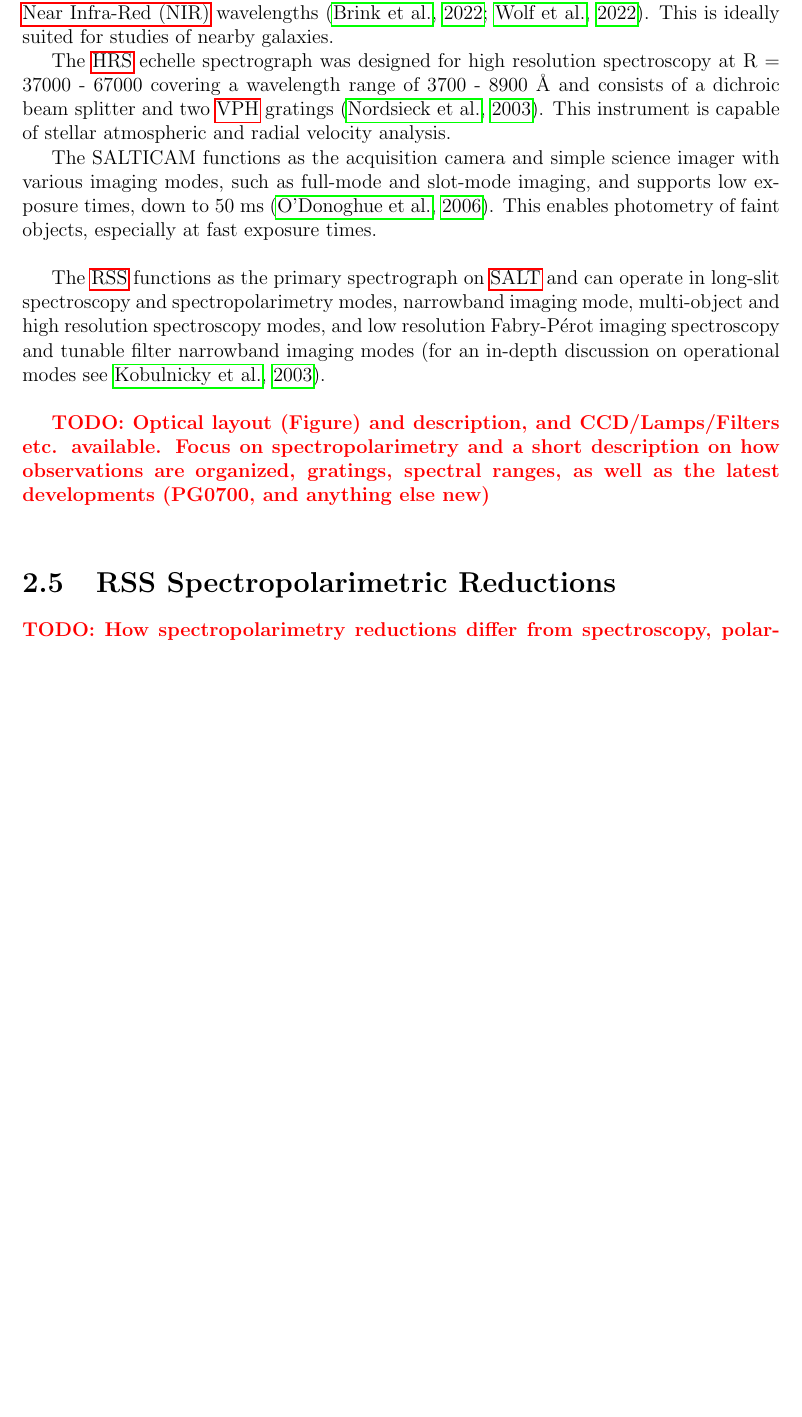
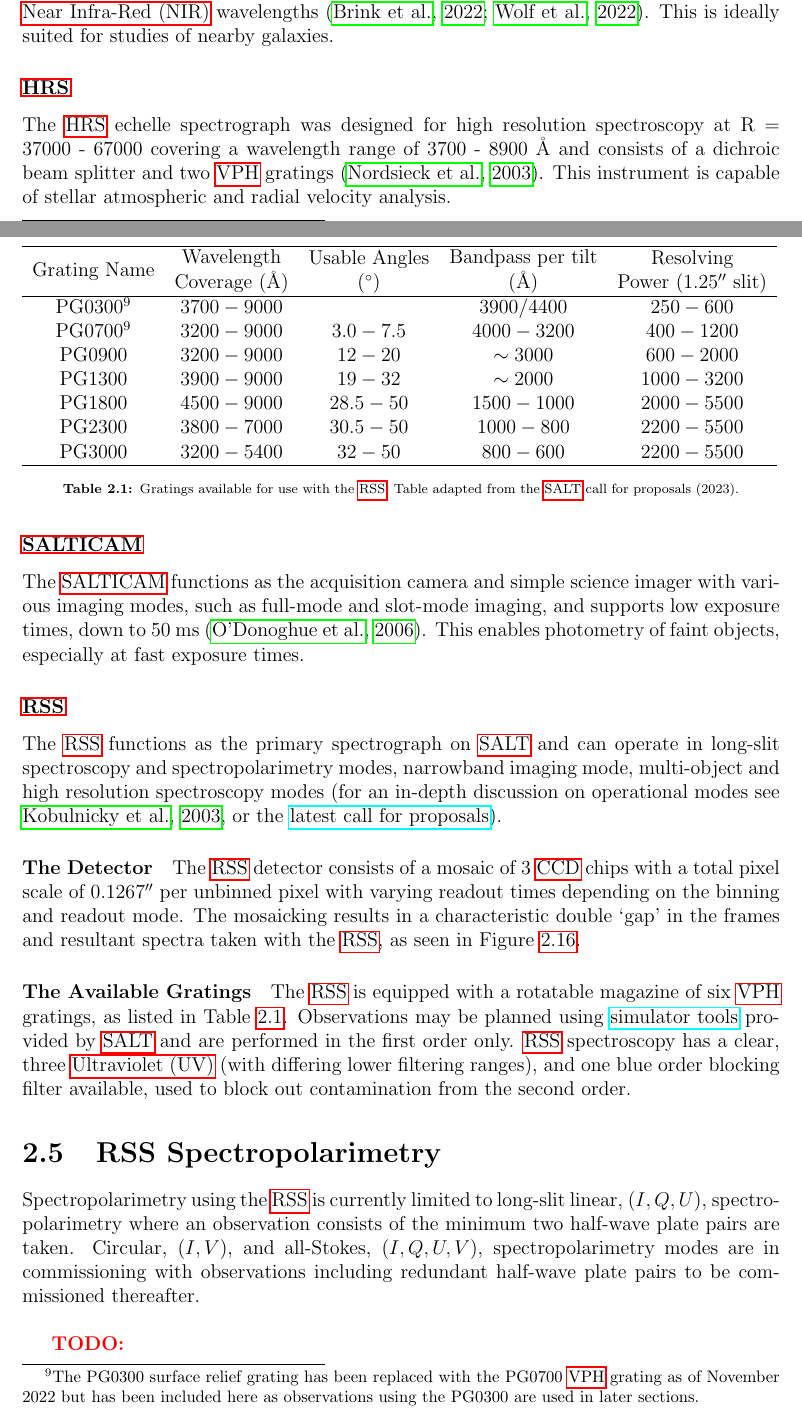
Before and after one commit to JustinotherGitter/Masters-Thesis, a LaTeX thesis (Thesis.tex, which reads chapter_2/SALT_RSS_pipeline.tex, tables/2_RSS_gratings.tex): part of page 32 of 49 before the commit and two parts of pages 32 and 33 of 51 after it, the two joined at a grey line, cut so that both start at the same text, the shorter picture padded with empty space. The pictures show the PDF file Thesis.pdf that the author committed with the source.

Commit message:
2023-09-21

```diff
--- a/chapter_2/SALT_RSS_pipeline.tex
+++ b/chapter_2/SALT_RSS_pipeline.tex
@@ -896,23 +897,46 @@
 The tracker is equipped with a 4 mirror spherical aberration corrector \citep{SALT_SAC}, and an atmospheric dispersion compensator \citep{SALT_ADC}, which corrects for the spherical aberration caused by the geometry of the primary mirror and allows access to wavelengths as short as 3200 \AA. These return a corrected flat focal plane with an 8\arcmin diameter field of view at prime focus on to the science instruments, with a 1\arcmin annulus around it used by the Tracker in a closed-loop guidance system.
 
 
-\subsection{The Robert Stobie Spectrograph} \label{subsec:RSS}
+\subsection{SALT Instrumentation} \label{subsec:SALT_instr}
 
-SALT is equipped with the \gls{SALTICAM} and the \gls{RSS} science instruments onboard the tracker, and the \gls{HRS} and \gls{NIRWALS} science instruments which are fibre-fed from the tracker to their own climate controlled rooms. The \gls{RSS} is the most used instrument on \gls{SALT} and the only instrument used for spectropolarimetry, and as such will be discussed in more depth than the other instruments.
+\begin{figure}[t]
+  \centering
+  \includegraphics[width = 1.0\textwidth]{figures/2_RSS_optical_path.png}
+  \caption{The optical path of the \gls{SALT} \gls{RSS}. Figure adapted from the SALT call for proposals (2023)\protect\footnotemark}
+  \label{fig:RSS_layout}
+\end{figure}
+\footnotetext{\protect\url{https://pysalt.salt.ac.za/proposal_calls/current/ProposalCall.html}}
+
+SALT is equipped with the \gls{SALTICAM} and the \gls{RSS} science instruments onboard the tracker, and the \gls{HRS} and \gls{NIRWALS} science instruments which are fibre-fed from the tracker to their own climate controlled rooms. The \gls{RSS} is currently the most used instrument on \gls{SALT} and the only instrument used for spectropolarimetry.
+
+\subsubsection{\gls{NIRWALS}}
 
 The \gls{NIRWALS} is currently being commissioned and will have a wavelength coverage of 8000 to 17000 \AA, providing medium resolution spectroscopy at R = 2000 to 5000 over \gls{NIR} wavelengths \citep{NIRWALS, SALT_NIRWALS}. This is ideally suited for studies of nearby galaxies.
 
+\subsubsection{\gls{HRS}}
+
 The \gls{HRS} echelle spectrograph was designed for high resolution spectroscopy at R = 37000 - 67000 covering a wavelength range of 3700 - 8900 \AA\ and consists of a dichroic beam splitter and two \gls{VPH} gratings \citep{SALT_hires}. This instrument is capable of stellar atmospheric and radial velocity analysis.
 
-The SALTICAM functions as the acquisition camera and simple science imager with various imaging modes, such as full-mode and slot-mode imaging, and supports low exposure times, down to 50 ms \citep{SALTICAM}. This enables photometry of faint objects, especially at fast exposure times.
+\subsubsection{\gls{SALTICAM}}
+
+The \gls{SALTICAM} functions as the acquisition camera and simple science imager with various imaging modes, such as full-mode and slot-mode imaging, and supports low exposure times, down to 50 ms \citep{SALTICAM}. This enables photometry of faint objects, especially at fast exposure times.
+
+\subsubsection{\gls{RSS}} \label{subsubsec:RSS}
+
+The \gls{RSS} functions as the primary spectrograph on \gls{SALT} and can operate in long-slit spectroscopy and spectropolarimetry modes, narrowband imaging mode, multi-object and high resolution spectroscopy modes \citep[for an in-depth discussion on operational modes see][or the \href{https://pysalt.salt.ac.za/proposal_calls/current/ProposalCall.html}{latest call for proposals}]{SALT_operational_modes}.
+
+\paragraph{The Detector}
+The \gls{RSS} detector consists of a mosaic of 3 \gls{CCD} chips with a total pixel scale of $0.1267\arcsec$ per unbinned pixel with varying readout times depending on the binning and readout mode. The mosaicking results in a characteristic double `gap' in the frames and resultant spectra taken with the \gls{RSS}, as seen in Figure~\ref{fig:specpol_exp}.
+
+\paragraph{The Available Gratings}
+The \gls{RSS} is equipped with a rotatable magazine of six \gls{VPH} gratings, as listed in Table~\ref{table:RSS_gratings}. Observations may be planned using \href{https://astronomers.salt.ac.za/software/}{simulator tools} provided by \gls{SALT} and are performed in the first order only. \gls{RSS} spectroscopy has a clear, three \gls{UV} (with differing lower filtering ranges), and one blue order blocking filter available, used to block out contamination from the second order.
+
+\input{tables/2_RSS_gratings.tex}
+
+
+\section{RSS Spectropolarimetry} \label{sec:RSS_reductions} % In depth
+
+Spectropolarimetry using the \gls{RSS} is currently limited to long-slit linear, $(I, Q, U)$, spectro\-polarimetry where an observation consists of the minimum two half-wave plate pairs are taken. Circular, $(I, V)$, and all-Stokes, $(I, Q, U, V)$, spectropolarimetry modes are in commissioning with observations including redundant half-wave plate pairs to be commissioned thereafter.
 \prgph
 
-The \gls{RSS} functions as the primary spectrograph on \gls{SALT} and can operate in long-slit spectroscopy and spectropolarimetry modes, narrowband imaging mode, multi-object and high resolution spectroscopy modes, and low resolution Fabry-P\'erot imaging spectroscopy and tunable filter narrowband imaging modes \citep[for an in-depth discussion on operational modes see][]{SALT_operational_modes}.
-\prgph
-
-\todo{Optical layout (Figure) and description, and CCD/Lamps/Filters etc. available. Focus on spectropolarimetry and a short description on how observations are organized, gratings, spectral ranges, as well as the latest developments (PG0700, and anything else new)
-  \prgph}
-
-\section{RSS Spectropolarimetric Reductions} \label{sec:RSS_reductions} % In depth
-
-\todo{How spectropolarimetry reductions differ from spectro\-scopy, polar\-imetry, and how general spectro\-polarimetry reductions are done}
+\todo{\begin{itemize}
--- /dev/null
+++ b/tables/2_RSS_gratings.tex
@@ -0,0 +1,16 @@
+\begin{table}[t]
+  \begin{tabular}{ccccc}
+    \hline
+    Grating Name                          & \begin{tabular}[c]{@{}c@{}}Wavelength\\ Coverage (\angstrom)\end{tabular} & \begin{tabular}[c]{@{}c@{}}Usable Angles\\ (\degr)\end{tabular} & \begin{tabular}[c]{@{}c@{}}Bandpass per tilt\\ (\angstrom)\end{tabular} & \begin{tabular}[c]{@{}c@{}}Resolving\\ Power ($1.25\arcsec$ slit)\end{tabular} \\ \hline
+    PG0300\footnotemark{}                 & $3700 - 9000$                                                             & $ $                                                             & $3900/4400$                                                             & $250 - 600$                                                                    \\
+    PG0700\footnotemark[\value{footnote}] & $3200 - 9000$                                                             & $3.0 - 7.5$                                                     & $4000 - 3200$                                                           & $400 - 1200$                                                                   \\
+    PG0900                                & $3200 - 9000$                                                             & $12 - 20$                                                       & $\sim3000$                                                              & $600 - 2000$                                                                   \\
+    PG1300                                & $3900 - 9000$                                                             & $19 - 32$                                                       & $\sim2000$                                                              & $1000 - 3200$                                                                  \\
+    PG1800                                & $4500 - 9000$                                                             & $28.5 - 50$                                                     & $1500 - 1000$                                                           & $2000 - 5500$                                                                  \\
+    PG2300                                & $3800 - 7000$                                                             & $30.5 - 50$                                                     & $1000 - 800$                                                            & $2200 - 5500$                                                                  \\
+    PG3000                                & $3200 - 5400$                                                             & $32 - 50$                                                       & $800 - 600$                                                             & $2200 - 5500$                                                                  \\ \hline
+  \end{tabular}
+  \caption{Gratings available for use with the \gls{RSS}. Table adapted from the \gls{SALT} call for proposals (2023).}
+  \label{table:RSS_gratings}
+\end{table}
+\footnotetext{The PG0300 surface relief grating has been replaced with the PG0700 \gls{VPH} grating as of November 2022 but has been included here as observations using the PG0300 are used in later sections.}
```
Also changed, not shown: Thesis.tex (+3 -2 lines), Thesis.pdf, figures/2_RSS_optical_path.png (added), figures/README.md (added), tables/README.md (added), chapter_2/SALT_RSS_pipeline.tex (18 more changed lines), 2 other files.
